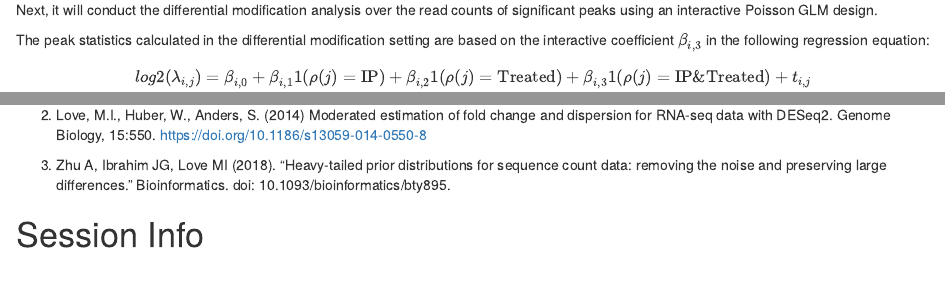
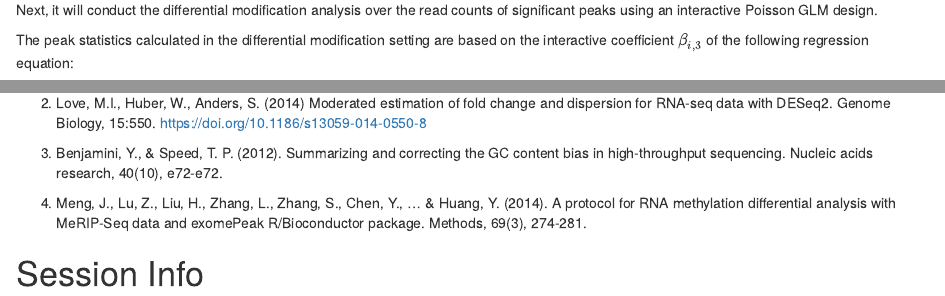
Before and after one commit to ZW-xjtlu/exomePeak2, an R Markdown document (vignettes/Vignette_V_2.00.Rmd): the page in a window 1100 px wide, from 2600 px down, and a second part further down, joined at a grey line. Rendered offline with R 4.5, knitr and Pandoc, with nearby package versions; drawn as R Markdown's standard HTML page in place of the format the file asks for; some code elsewhere in the file could not run offline; common packages that the code uses without loading them are loaded.

Commit message:
Update Vignette_V_2.00.Rmd

````diff
--- a/vignettes/Vignette_V_2.00.Rmd
+++ b/vignettes/Vignette_V_2.00.Rmd
@@ -131,7 +131,7 @@ exomePeak2(bam_ip = IP_BAM,
 
 In the differential modification mode, exomePeak2 will first perform Peak calling on the exonic regions by pulling the control and treated samples. Next, it will conduct the differential modification analysis over the read counts of significant peaks using an interactive Poisson GLM design.
 
-The peak statistics calculated in the differential modification setting are based on the interactive coefficient ${\beta}_{i,3}$ in the following regression equation:
+The peak statistics calculated in the differential modification setting are based on the interactive coefficient ${\beta}_{i,3}$ of the following regression equation:
 
 $$log2(\lambda_{i,j}) = {\beta}_{i,0} + {\beta}_{i,1}1(\rho(j)=\text{IP}) + {\beta}_{i,2}1(\rho(j)=\text{Treated}) + {\beta}_{i,3}1(\rho(j)=\text{IP&Treated}) + t_{i,j}$$
 
@@ -148,7 +148,9 @@ If you encounter any problems during use, please contact the maintainer of exome
 
 2. Love, M.I., Huber, W., Anders, S. (2014) Moderated estimation of fold change and dispersion for RNA-seq data with DESeq2. Genome Biology, 15:550. https://doi.org/10.1186/s13059-014-0550-8
 
-3. Zhu A, Ibrahim JG, Love MI (2018). “Heavy-tailed prior distributions for sequence count data: removing the noise and preserving large differences.” Bioinformatics. doi: 10.1093/bioinformatics/bty895.
+3. Benjamini, Y., & Speed, T. P. (2012). Summarizing and correcting the GC content bias in high-throughput sequencing. Nucleic acids research, 40(10), e72-e72.
+
+4. Meng, J., Lu, Z., Liu, H., Zhang, L., Zhang, S., Chen, Y., ... & Huang, Y. (2014). A protocol for RNA methylation differential analysis with MeRIP-Seq data and exomePeak R/Bioconductor package. Methods, 69(3), 274-281.
 
 # Session Info
 ```{r}
````
